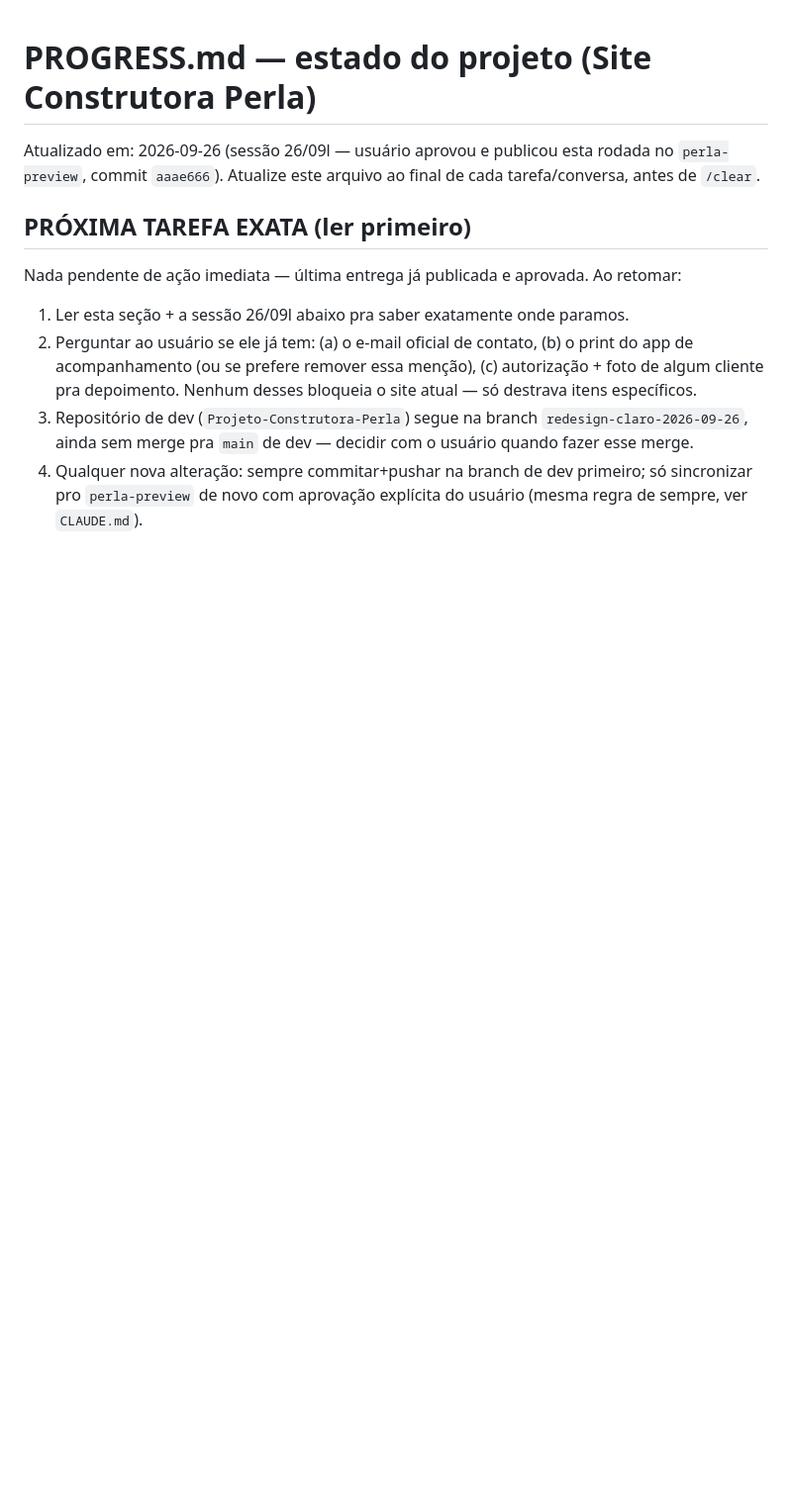
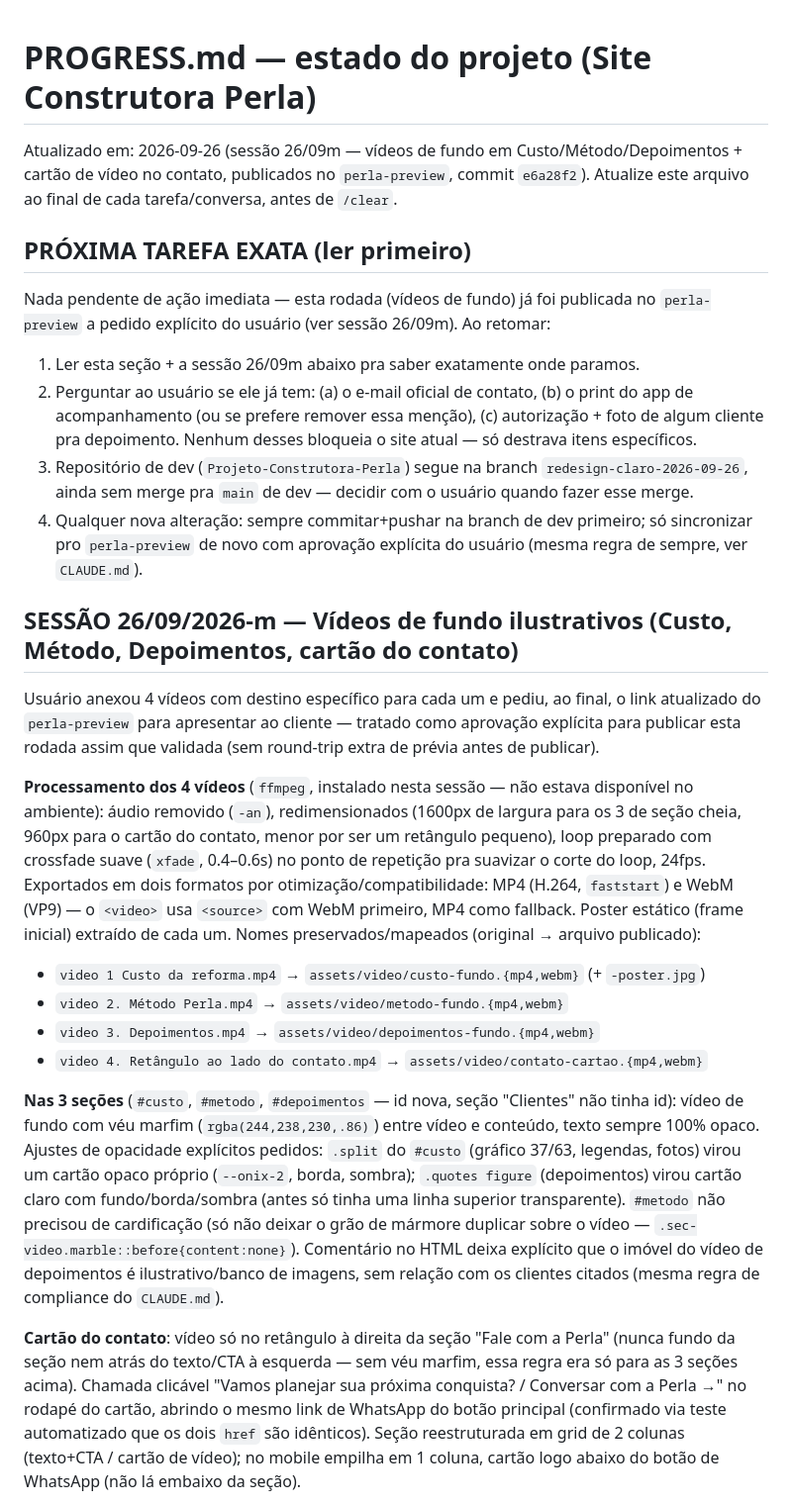
Before and after one commit to gabrielsantana01k1-prog/Projeto-Construtora-Perla, a Markdown page: PROGRESS.md, the part around one of its changes. Shown at 99% size. Drawn GitHub-style; blank space fills up the shorter version.

Commit message:
Atualiza PROGRESS.md com a rodada de vídeos de fundo (sessão 26/09m)
Co-Authored-By: Claude Sonnet 5 <noreply@anthropic.com>
Claude-Session: https://claude.ai/code/session_01L91pTnQUWU3H2nD1XuAYT2

```diff
--- a/PROGRESS.md
+++ b/PROGRESS.md
@@ -1,11 +1,26 @@
 # PROGRESS.md — estado do projeto (Site Construtora Perla)
 
-Atualizado em: 2026-09-26 (sessão 26/09l — usuário aprovou e publicou esta rodada no `perla-preview`, commit `aaae666`). Atualize este arquivo ao final de cada tarefa/conversa, antes de `/clear`.
+Atualizado em: 2026-09-26 (sessão 26/09m — vídeos de fundo em Custo/Método/Depoimentos + cartão de vídeo no contato, publicados no `perla-preview`, commit `e6a28f2`). Atualize este arquivo ao final de cada tarefa/conversa, antes de `/clear`.
 
 ## PRÓXIMA TAREFA EXATA (ler primeiro)
 
-Nada pendente de ação imediata — última entrega já publicada e aprovada. Ao retomar:
-1. Ler esta seção + a sessão 26/09l abaixo pra saber exatamente onde paramos.
+Nada pendente de ação imediata — esta rodada (vídeos de fundo) já foi publicada no `perla-preview` a pedido explícito do usuário (ver sessão 26/09m). Ao retomar:
+1. Ler esta seção + a sessão 26/09m abaixo pra saber exatamente onde paramos.
 2. Perguntar ao usuário se ele já tem: (a) o e-mail oficial de contato, (b) o print do app de acompanhamento (ou se prefere remover essa menção), (c) autorização + foto de algum cliente pra depoimento. Nenhum desses bloqueia o site atual — só destrava itens específicos.
 3. Repositório de dev (`Projeto-Construtora-Perla`) segue na branch `redesign-claro-2026-09-26`, ainda sem merge pra `main` de dev — decidir com o usuário quando fazer esse merge.
 4. Qualquer nova alteração: sempre commitar+pushar na branch de dev primeiro; só sincronizar pro `perla-preview` de novo com aprovação explícita do usuário (mesma regra de sempre, ver `CLAUDE.md`).
+
+## SESSÃO 26/09/2026-m — Vídeos de fundo ilustrativos (Custo, Método, Depoimentos, cartão do contato)
+
+Usuário anexou 4 vídeos com destino específico para cada um e pediu, ao final, o link atualizado do `perla-preview` para apresentar ao cliente — tratado como aprovação explícita para publicar esta rodada assim que validada (sem round-trip extra de prévia antes de publicar).
+
+**Processamento dos 4 vídeos** (`ffmpeg`, instalado nesta sessão — não estava disponível no ambiente): áudio removido (`-an`), redimensionados (1600px de largura para os 3 de seção cheia, 960px para o cartão do contato, menor por ser um retângulo pequeno), loop preparado com crossfade suave (`xfade`, 0.4–0.6s) no ponto de repetição pra suavizar o corte do loop, 24fps. Exportados em dois formatos por otimização/compatibilidade: MP4 (H.264, `faststart`) e WebM (VP9) — o `<video>` usa `<source>` com WebM primeiro, MP4 como fallback. Poster estático (frame inicial) extraído de cada um. Nomes preservados/mapeados (original → arquivo publicado):
+- `video 1 Custo da reforma.mp4` → `assets/video/custo-fundo.{mp4,webm}` (+ `-poster.jpg`)
+- `video 2. Método Perla.mp4` → `assets/video/metodo-fundo.{mp4,webm}`
+- `video 3. Depoimentos.mp4` → `assets/video/depoimentos-fundo.{mp4,webm}`
+- `video 4. Retângulo ao lado do contato.mp4` → `assets/video/contato-cartao.{mp4,webm}`
+
+**Nas 3 seções** (`#custo`, `#metodo`, `#depoimentos` — id nova, seção "Clientes" não tinha id): vídeo de fundo com véu marfim (`rgba(244,238,230,.86)`) entre vídeo e conteúdo, texto sempre 100% opaco. Ajustes de opacidade explícitos pedidos: `.split` do `#custo` (gráfico 37/63, legendas, fotos) virou um cartão opaco próprio (`--onix-2`, borda, sombra); `.quotes figure` (depoimentos) virou cartão claro com fundo/borda/sombra (antes só tinha uma linha superior transparente). `#metodo` não precisou de cardificação (só não deixar o grão de mármore duplicar sobre o vídeo — `.sec-video.marble::before{content:none}`). Comentário no HTML deixa explícito que o imóvel do vídeo de depoimentos é ilustrativo/banco de imagens, sem relação com os clientes citados (mesma regra de compliance do `CLAUDE.md`).
+
+**Cartão do contato**: vídeo só no retângulo à direita da seção "Fale com a Perla" (nunca fundo da seção nem atrás do texto/CTA à esquerda — sem véu marfim, essa regra era só para as 3 seções acima). Chamada clicável "Vamos planejar sua próxima conquista? / Conversar com a Perla →" no rodapé do cartão, abrindo o mesmo link de WhatsApp do botão principal (confirmado via teste automatizado que os dois `href` são idênticos). Seção reestruturada em grid de 2 colunas (texto+CTA / cartão de vídeo); no mobile empilha em 1 coluna, cartão logo abaixo do botão de WhatsApp (não lá embaixo da seção).
+
```
Also changed, not shown: other parts of PROGRESS.md (+7 -0 lines).
